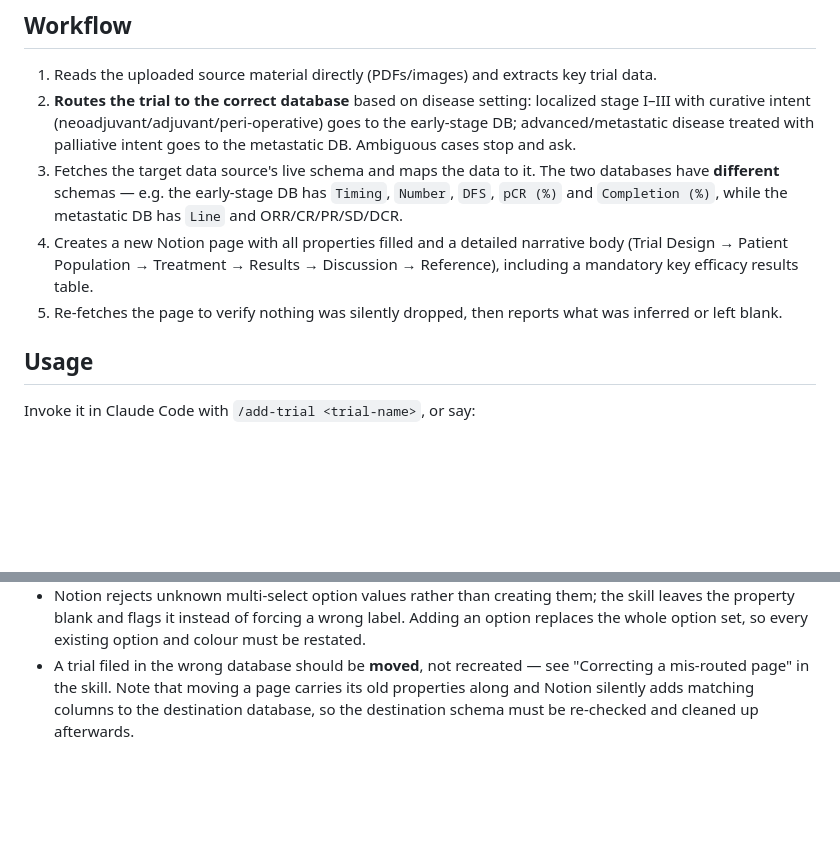
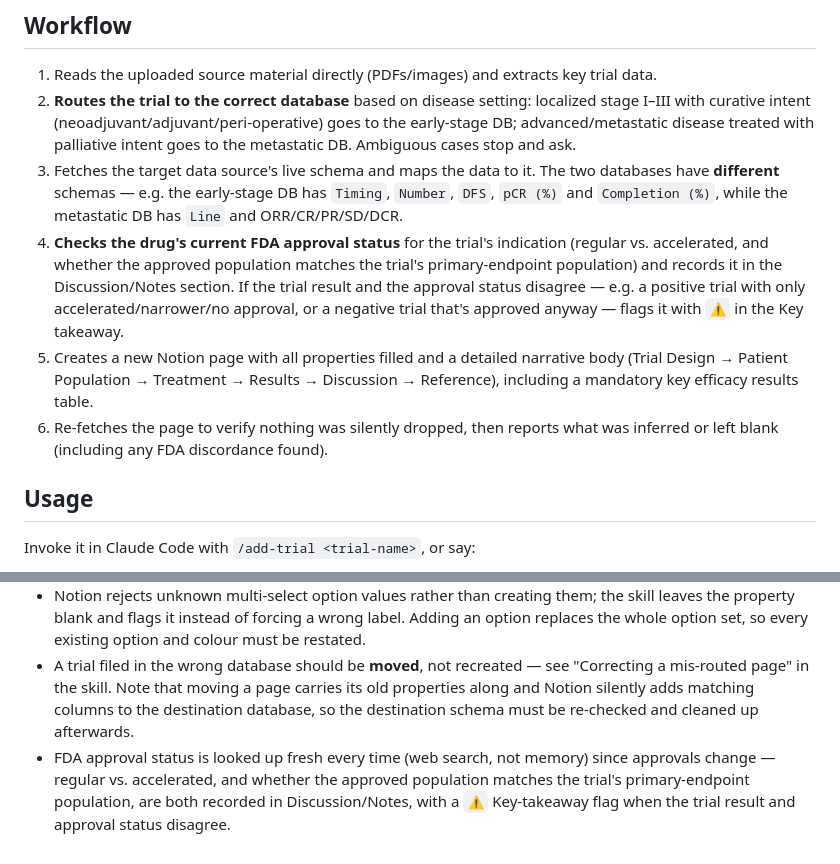
Before and after one commit to tzuchingsu015-cpu/add-trial, a Markdown page: README.md, 2 parts joined by grey strips. GitHub-like rendering; blank space fills up the shorter version.

```diff
--- a/README.md
+++ b/README.md
@@ -7,8 +7,9 @@ A Claude Code skill that reads a clinical-trial reference attachment (PDF, slide
 1. Reads the uploaded source material directly (PDFs/images) and extracts key trial data.
 2. **Routes the trial to the correct database** based on disease setting: localized stage I–III with curative intent (neoadjuvant/adjuvant/peri-operative) goes to the early-stage DB; advanced/metastatic disease treated with palliative intent goes to the metastatic DB. Ambiguous cases stop and ask.
 3. Fetches the target data source's live schema and maps the data to it. The two databases have **different** schemas — e.g. the early-stage DB has `Timing`, `Number`, `DFS`, `pCR (%)` and `Completion (%)`, while the metastatic DB has `Line` and ORR/CR/PR/SD/DCR.
-4. Creates a new Notion page with all properties filled and a detailed narrative body (Trial Design → Patient Population → Treatment → Results → Discussion → Reference), including a mandatory key efficacy results table.
-5. Re-fetches the page to verify nothing was silently dropped, then reports what was inferred or left blank.
+4. **Checks the drug's current FDA approval status** for the trial's indication (regular vs. accelerated, and whether the approved population matches the trial's primary-endpoint population) and records it in the Discussion/Notes section. If the trial result and the approval status disagree — e.g. a positive trial with only accelerated/narrower/no approval, or a negative trial that's approved anyway — flags it with `⚠️` in the Key takeaway.
+5. Creates a new Notion page with all properties filled and a detailed narrative body (Trial Design → Patient Population → Treatment → Results → Discussion → Reference), including a mandatory key efficacy results table.
+6. Re-fetches the page to verify nothing was silently dropped, then reports what was inferred or left blank (including any FDA discordance found).
 
 ## Usage
 
@@ -45,3 +46,4 @@ See [`skills/add-trial/SKILL.md`](skills/add-trial/SKILL.md) for the routing rul
 - Notion does not support `colspan`/`rowspan` in tables — it silently drops columns instead of erroring, so every row must have the same cell count. The skill verifies this after creating a page.
 - Notion rejects unknown multi-select option values rather than creating them; the skill leaves the property blank and flags it instead of forcing a wrong label. Adding an option replaces the whole option set, so every existing option and colour must be restated.
 - A trial filed in the wrong database should be **moved**, not recreated — see "Correcting a mis-routed page" in the skill. Note that moving a page carries its old properties along and Notion silently adds matching columns to the destination database, so the destination schema must be re-checked and cleaned up afterwards.
+- FDA approval status is looked up fresh every time (web search, not memory) since approvals change — regular vs. accelerated, and whether the approved population matches the trial's primary-endpoint population, are both recorded in Discussion/Notes, with a `⚠️` Key-takeaway flag when the trial result and approval status disagree.
```
Also changed, not shown: CLAUDE.md (added, +30 -0 lines), skills/add-trial/SKILL.md (+45 -11 lines).
